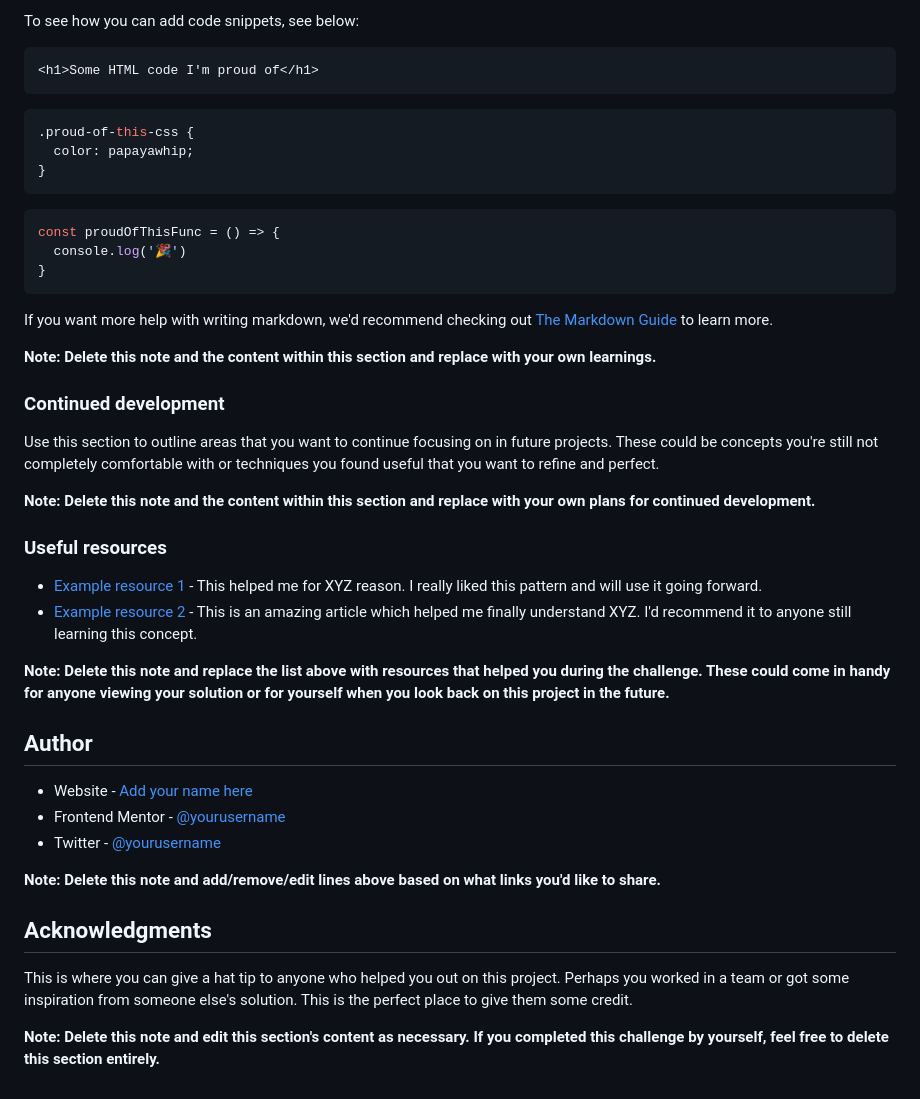
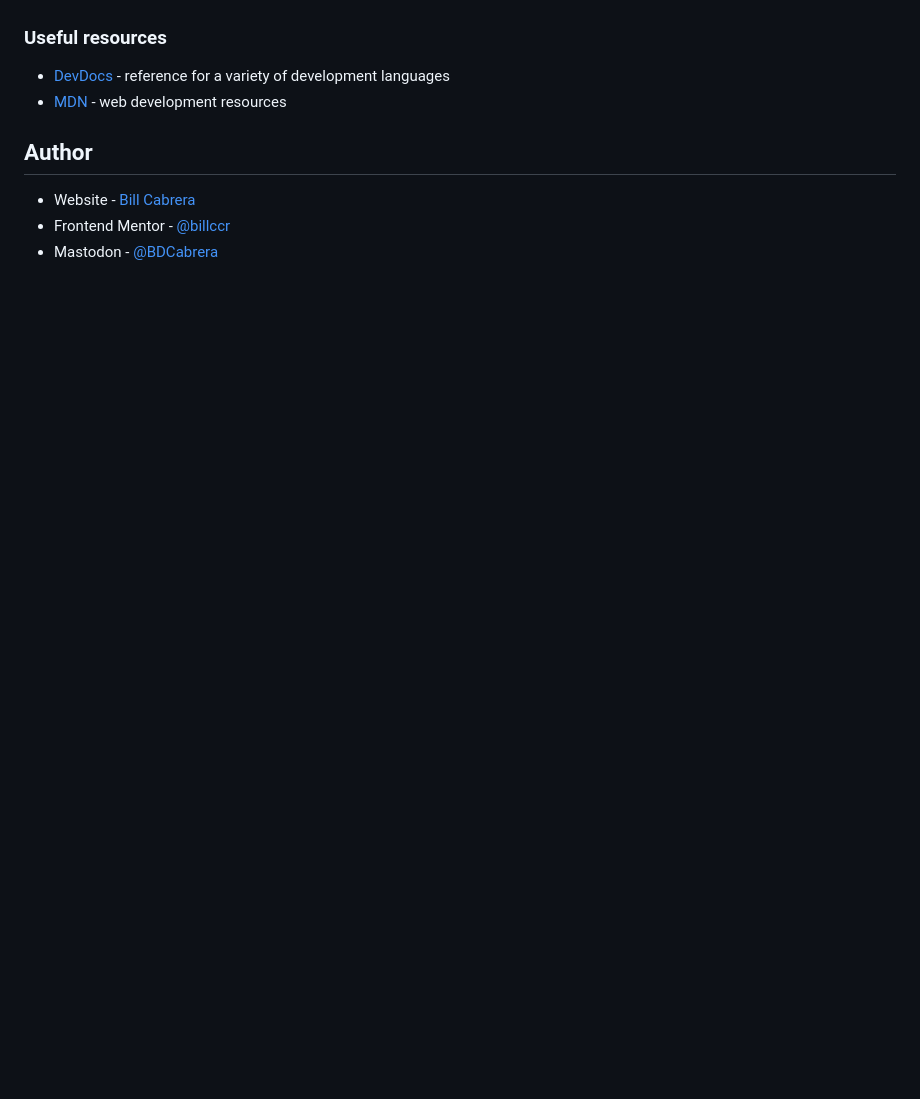
Before and after one commit to billccr/base-apparel, a Markdown page: README.md, the part around the change printed below. Rendered like a GitHub page; blank space fills up the shorter version.

````diff
--- a/README.md
+++ b/README.md
@@ -68,47 +55,12 @@ Use this section to recap over some of your major learnings while working throug
 
-To see how you can add code snippets, see below:
-
-```html
-<h1>Some HTML code I'm proud of</h1>
-```
-```css
-.proud-of-this-css {
-  color: papayawhip;
-}
-```
-```js
-const proudOfThisFunc = () => {
-  console.log('🎉')
-}
-```
-
-If you want more help with writing markdown, we'd recommend checking out [The Markdown Guide](https://www.markdownguide.org/) to learn more.
-
-**Note: Delete this note and the content within this section and replace with your own learnings.**
-
-### Continued development
-
-Use this section to outline areas that you want to continue focusing on in future projects. These could be concepts you're still not completely comfortable with or techniques you found useful that you want to refine and perfect.
-
-**Note: Delete this note and the content within this section and replace with your own plans for continued development.**
 
 ### Useful resources
 
-- [Example resource 1](https://www.example.com) - This helped me for XYZ reason. I really liked this pattern and will use it going forward.
-- [Example resource 2](https://www.example.com) - This is an amazing article which helped me finally understand XYZ. I'd recommend it to anyone still learning this concept.
-
-**Note: Delete this note and replace the list above with resources that helped you during the challenge. These could come in handy for anyone viewing your solution or for yourself when you look back on this project in the future.**
+- [DevDocs](https://www.devdocs.io) - reference for a variety of development languages
+- [MDN](https://developer.mozilla.org/en-US/) - web development resources
 
 ## Author
 
-- Website - [Add your name here](https://www.your-site.com)
-- Frontend Mentor - [@yourusername](https://www.frontendmentor.io/profile/yourusername)
-- Twitter - [@yourusername](https://www.twitter.com/yourusername)
-
-**Note: Delete this note and add/remove/edit lines above based on what links you'd like to share.**
-
-## Acknowledgments
-
-This is where you can give a hat tip to anyone who helped you out on this project. Perhaps you worked in a team or got some inspiration from someone else's solution. This is the perfect place to give them some credit.
-
-**Note: Delete this note and edit this section's content as necessary. If you completed this challenge by yourself, feel free to delete this section entirely.**
+- Website - [Bill Cabrera](https://bdcabrera.com)
+- Frontend Mentor - [@billccr](https://www.frontendmentor.io/profile/billccr)
+- Mastodon - [@BDCabrera](https://masto.ai/@BDCabrera)
````
Also changed, not shown: other parts of README.md (+9 -22 lines), img/screenshot.jpg (added).
